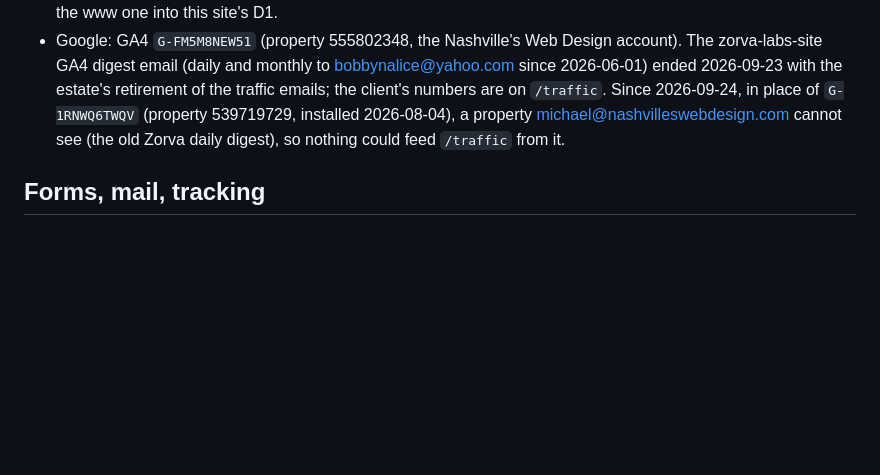
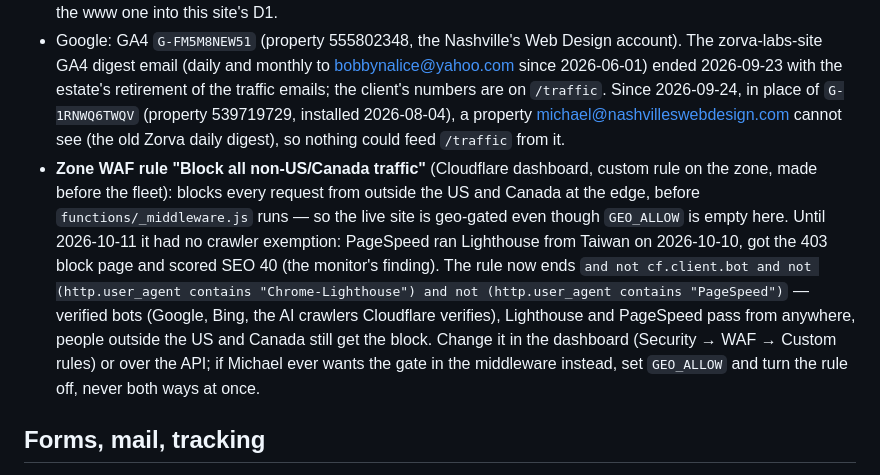
Before and after one commit to Zorva-Labs/bobbygrice-site, a Markdown page: CLAUDE.md, the part around the change. Drawn GitHub-style; blank space fills up the shorter version.

```diff
--- a/CLAUDE.md
+++ b/CLAUDE.md
@@ -37,7 +37,7 @@ node ~/site-kit/bin/site-kit.mjs submit   # IndexNow + Search Console + Bing, on
 - Search Console: the domain property `sc-domain:bobbygrice.com` (michael@nashvilleswebdesign.com since 2026-09-23).
 - Bing Webmaster Tools: `https://www.bobbygrice.com/`, the host the site serves (since 2026-09-24). The bare-domain property it started as was folded into it when www was added, and gsc-ingest's `bing_targets` pushes the www one into this site's D1.
 - Google: GA4 `G-FM5M8NEW51` (property 555802348, the Nashville's Web Design account). The zorva-labs-site GA4 digest email (daily and monthly to bobbynalice@yahoo.com since 2026-06-01) ended 2026-09-23 with the estate's retirement of the traffic emails; the client's numbers are on `/traffic`. Since 2026-09-24, in place of `G-1RNWQ6TWQV` (property 539719729, installed 2026-08-04), a property michael@nashvilleswebdesign.com cannot see (the old Zorva daily digest), so nothing could feed `/traffic` from it.
-
+- **Zone WAF rule "Block all non-US/Canada traffic"** (Cloudflare dashboard, custom rule on the zone, made before the fleet): blocks every request from outside the US and Canada at the edge, before `functions/_middleware.js` runs — so the live site is geo-gated even though `GEO_ALLOW` is empty here. Until 2026-10-11 it had no crawler exemption: PageSpeed ran Lighthouse from Taiwan on 2026-10-10, got the 403 block page and scored SEO 40 (the monitor's finding). The rule now ends `and not cf.client.bot and not (http.user_agent contains "Chrome-Lighthouse") and not (http.user_agent contains "PageSpeed")` — verified bots (Google, Bing, the AI crawlers Cloudflare verifies), Lighthouse and PageSpeed pass from anywhere, people outside the US and Canada still get the block. Change it in the dashboard (Security → WAF → Custom rules) or over the API; if Michael ever wants the gate in the middleware instead, set `GEO_ALLOW` and turn the rule off, never both ways at once.
 ## Forms, mail, tracking
 - `/traffic` (traffic-kit, installed 2026-09-17): `functions/_middleware.js` logs every HTML page view at the edge into D1 `bobbygrice-analytics` before any script runs; `assets/js/traffic-beacons.js` (loaded on every page) sends tap-to-call/email conversions, `/thanks` or `/thank-you` arrivals and time on page; dashboard is `traffic.html` at the root (served at `/traffic`), password = Pages secret `TRAFFIC_PASSWORD` = `BOBBYGRICE_TRAFFIC_PASSWORD` in `~/.env`. No geo-gate (`GEO_ALLOW=""`) — the site kept its worldwide audience. `_routes.json` keeps static folders out of the Function; `build.mjs`'s allow-list and the middleware's `isRepoFile` keep migrations and the manuals off the CDN. The dashboard's icons are the site's own (`/images/favicon-32.png`, `icon-192.png`, `apple-touch-icon.png`) in its `<!-- brand: icons -->` block, which traffic-kit's `upgrade.mjs` carries over since 2026-09-27. Before that, every refresh put back the scaffold's `/favicon.svg` and `/favicon.ico`, which this site never had.
 - `/traffic` also opens with our agency passwords: the Pages secret `TRAFFIC_AGENCY_PASSWORDS` (one per line, from `TRAFFIC_AGENCY_PASSWORD_<n>` in `~/.env`), stored by `node ~/traffic-kit/bin/add-agency-passwords.mjs . --apply`. The site's own password is unchanged and still signs the session.
```
Also changed, not shown: CHANGELOG.md (+6 -0 lines).
